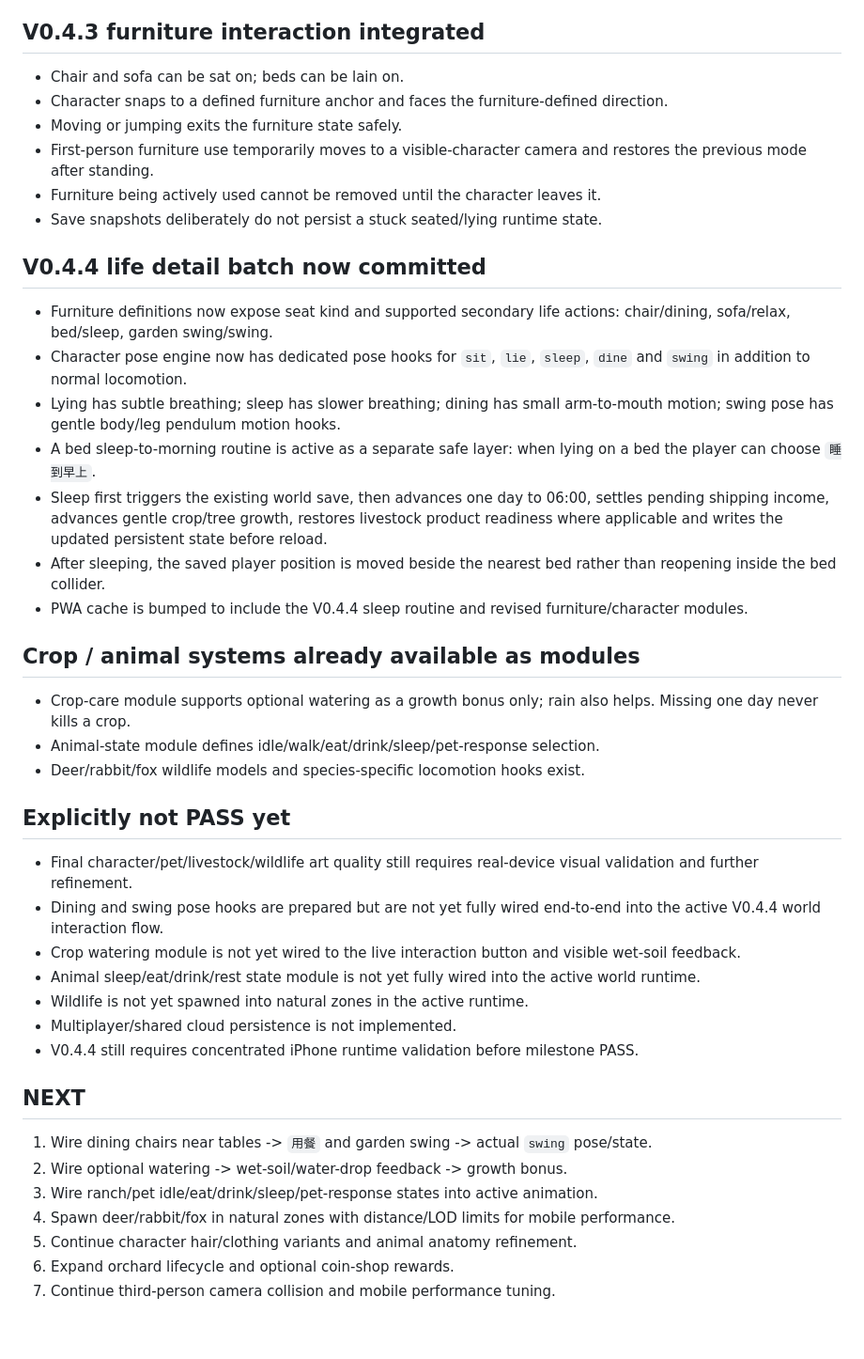
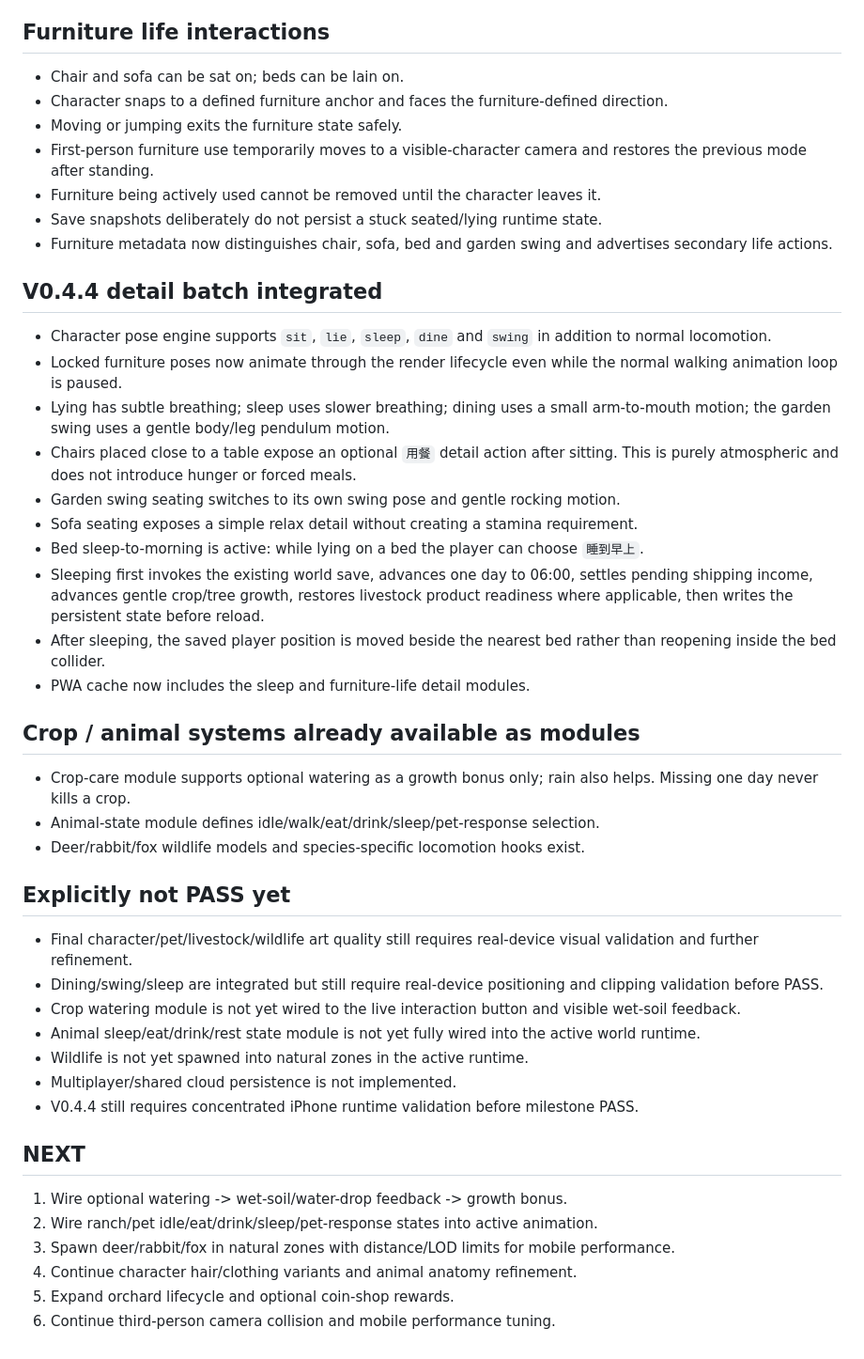
Before and after one commit to honbin002-design/-ag-cute-blocks, a Markdown page: CHECKPOINT_V04.md, the part around the change. Shown at 94% size. Drawn GitHub-style.

Commit message:
docs: mark V0.4.4 dining swing and sleep details integrated

```diff
--- a/CHECKPOINT_V04.md
+++ b/CHECKPOINT_V04.md
@@ -21,22 +21,26 @@ Branch: `dev-v0.1`
 - Optional coin shop with no debt, login streaks, daily-task pressure or required grind.
 - V0.3/V0.4 save continuity remains supported.
 
-## V0.4.3 furniture interaction integrated
+## Furniture life interactions
 - Chair and sofa can be sat on; beds can be lain on.
 - Character snaps to a defined furniture anchor and faces the furniture-defined direction.
 - Moving or jumping exits the furniture state safely.
 - First-person furniture use temporarily moves to a visible-character camera and restores the previous mode after standing.
 - Furniture being actively used cannot be removed until the character leaves it.
 - Save snapshots deliberately do not persist a stuck seated/lying runtime state.
+- Furniture metadata now distinguishes chair, sofa, bed and garden swing and advertises secondary life actions.
 
-## V0.4.4 life detail batch now committed
-- Furniture definitions now expose seat kind and supported secondary life actions: chair/dining, sofa/relax, bed/sleep, garden swing/swing.
-- Character pose engine now has dedicated pose hooks for `sit`, `lie`, `sleep`, `dine` and `swing` in addition to normal locomotion.
-- Lying has subtle breathing; sleep has slower breathing; dining has small arm-to-mouth motion; swing pose has gentle body/leg pendulum motion hooks.
-- A bed sleep-to-morning routine is active as a separate safe layer: when lying on a bed the player can choose `睡到早上`.
-- Sleep first triggers the existing world save, then advances one day to 06:00, settles pending shipping income, advances gentle crop/tree growth, restores livestock product readiness where applicable and writes the updated persistent state before reload.
+## V0.4.4 detail batch integrated
+- Character pose engine supports `sit`, `lie`, `sleep`, `dine` and `swing` in addition to normal locomotion.
+- Locked furniture poses now animate through the render lifecycle even while the normal walking animation loop is paused.
+- Lying has subtle breathing; sleep uses slower breathing; dining uses a small arm-to-mouth motion; the garden swing uses a gentle body/leg pendulum motion.
+- Chairs placed close to a table expose an optional `用餐` detail action after sitting. This is purely atmospheric and does not introduce hunger or forced meals.
+- Garden swing seating switches to its own swing pose and gentle rocking motion.
+- Sofa seating exposes a simple relax detail without creating a stamina requirement.
+- Bed sleep-to-morning is active: while lying on a bed the player can choose `睡到早上`.
+- Sleeping first invokes the existing world save, advances one day to 06:00, settles pending shipping income, advances gentle crop/tree growth, restores livestock product readiness where applicable, then writes the persistent state before reload.
 - After sleeping, the saved player position is moved beside the nearest bed rather than reopening inside the bed collider.
-- PWA cache is bumped to include the V0.4.4 sleep routine and revised furniture/character modules.
+- PWA cache now includes the sleep and furniture-life detail modules.
 
 ## Crop / animal systems already available as modules
 - Crop-care module supports optional watering as a growth bonus only; rain also helps. Missing one day never kills a crop.
@@ -45,7 +49,7 @@ Branch: `dev-v0.1`
 
 ## Explicitly not PASS yet
 - Final character/pet/livestock/wildlife art quality still requires real-device visual validation and further refinement.
-- Dining and swing pose hooks are prepared but are not yet fully wired end-to-end into the active V0.4.4 world interaction flow.
+- Dining/swing/sleep are integrated but still require real-device positioning and clipping validation before PASS.
 - Crop watering module is not yet wired to the live interaction button and visible wet-soil feedback.
 - Animal sleep/eat/drink/rest state module is not yet fully wired into the active world runtime.
 - Wildlife is not yet spawned into natural zones in the active runtime.
@@ -53,10 +57,9 @@ Branch: `dev-v0.1`
 - V0.4.4 still requires concentrated iPhone runtime validation before milestone PASS.
 
 ## NEXT
-1. Wire dining chairs near tables -> `用餐` and garden swing -> actual `swing` pose/state.
-2. Wire optional watering -> wet-soil/water-drop feedback -> growth bonus.
-3. Wire ranch/pet idle/eat/drink/sleep/pet-response states into active animation.
-4. Spawn deer/rabbit/fox in natural zones with distance/LOD limits for mobile performance.
-5. Continue character hair/clothing variants and animal anatomy refinement.
-6. Expand orchard lifecycle and optional coin-shop rewards.
-7. Continue third-person camera collision and mobile performance tuning.
+1. Wire optional watering -> wet-soil/water-drop feedback -> growth bonus.
+2. Wire ranch/pet idle/eat/drink/sleep/pet-response states into active animation.
+3. Spawn deer/rabbit/fox in natural zones with distance/LOD limits for mobile performance.
+4. Continue character hair/clothing variants and animal anatomy refinement.
+5. Expand orchard lifecycle and optional coin-shop rewards.
+6. Continue third-person camera collision and mobile performance tuning.
```
